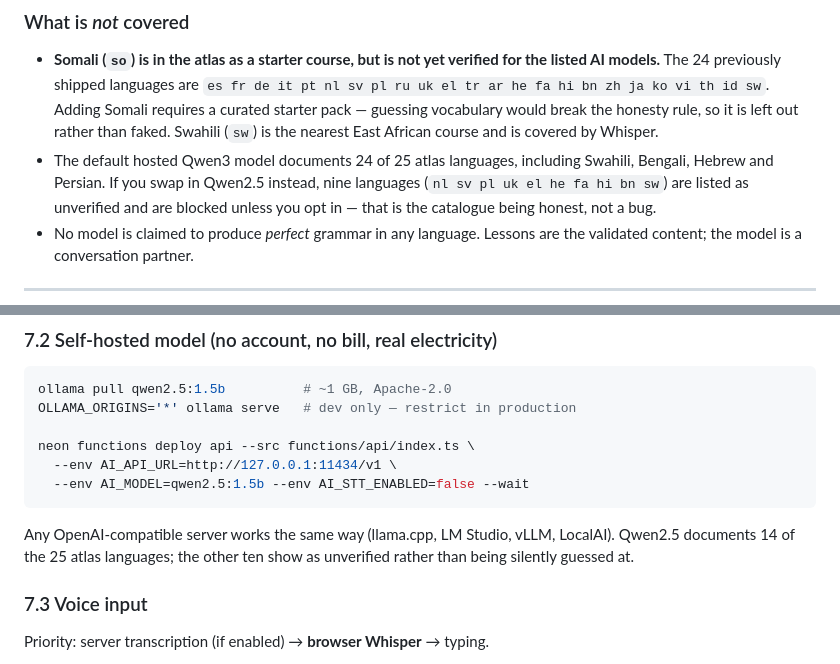
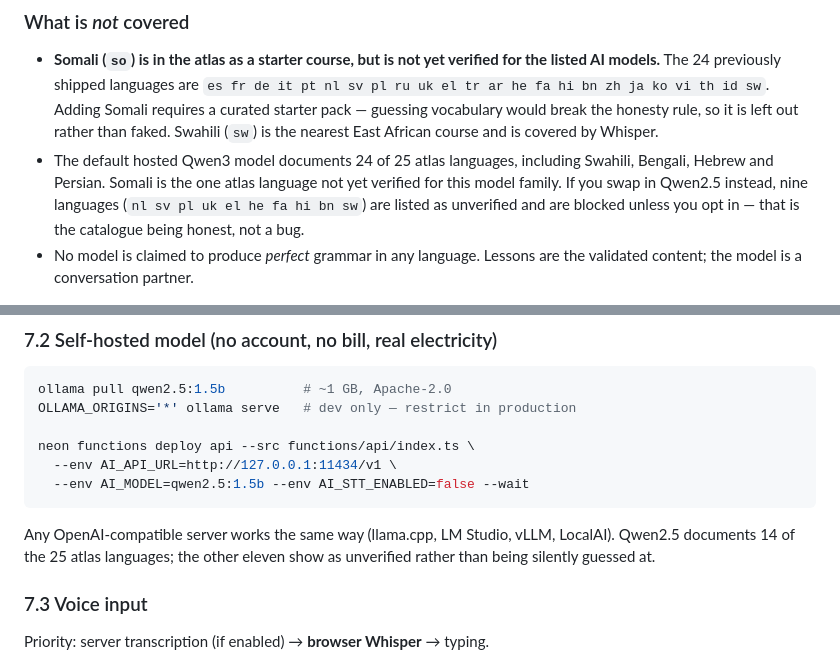
Before and after one commit to ApdowJr/Babelish-, a Markdown page: docs/AI_ARCHITECTURE.md, 2 parts joined by grey strips. Drawn GitHub-style.

Commit message:
fix: align Somali atlas and model coverage wording

````diff
--- a/docs/AI_ARCHITECTURE.md
+++ b/docs/AI_ARCHITECTURE.md
@@ -114,7 +114,8 @@ pretend to offer it.
   break the honesty rule, so it is left out rather than faked. Swahili (`sw`)
   is the nearest East African course and is covered by Whisper.
 - The default hosted Qwen3 model documents 24 of 25 atlas languages, including
-  Swahili, Bengali, Hebrew and Persian. If you swap in Qwen2.5 instead, nine
+  Swahili, Bengali, Hebrew and Persian. Somali is the one atlas language not yet
+  verified for this model family. If you swap in Qwen2.5 instead, nine
   languages (`nl sv pl uk el he fa hi bn sw`) are listed as unverified and are
   blocked unless you opt in — that is the catalogue being honest, not a bug.
 - No model is claimed to produce *perfect* grammar in any language. Lessons are
@@ -261,7 +262,7 @@ neon functions deploy api --src functions/api/index.ts \
 ```
 
 Any OpenAI-compatible server works the same way (llama.cpp, LM Studio, vLLM,
-LocalAI). Qwen2.5 documents 14 of the 25 atlas languages; the other ten show as
+LocalAI). Qwen2.5 documents 14 of the 25 atlas languages; the other eleven show as
 unverified rather than being silently guessed at.
 
 ### 7.3 Voice input
````
